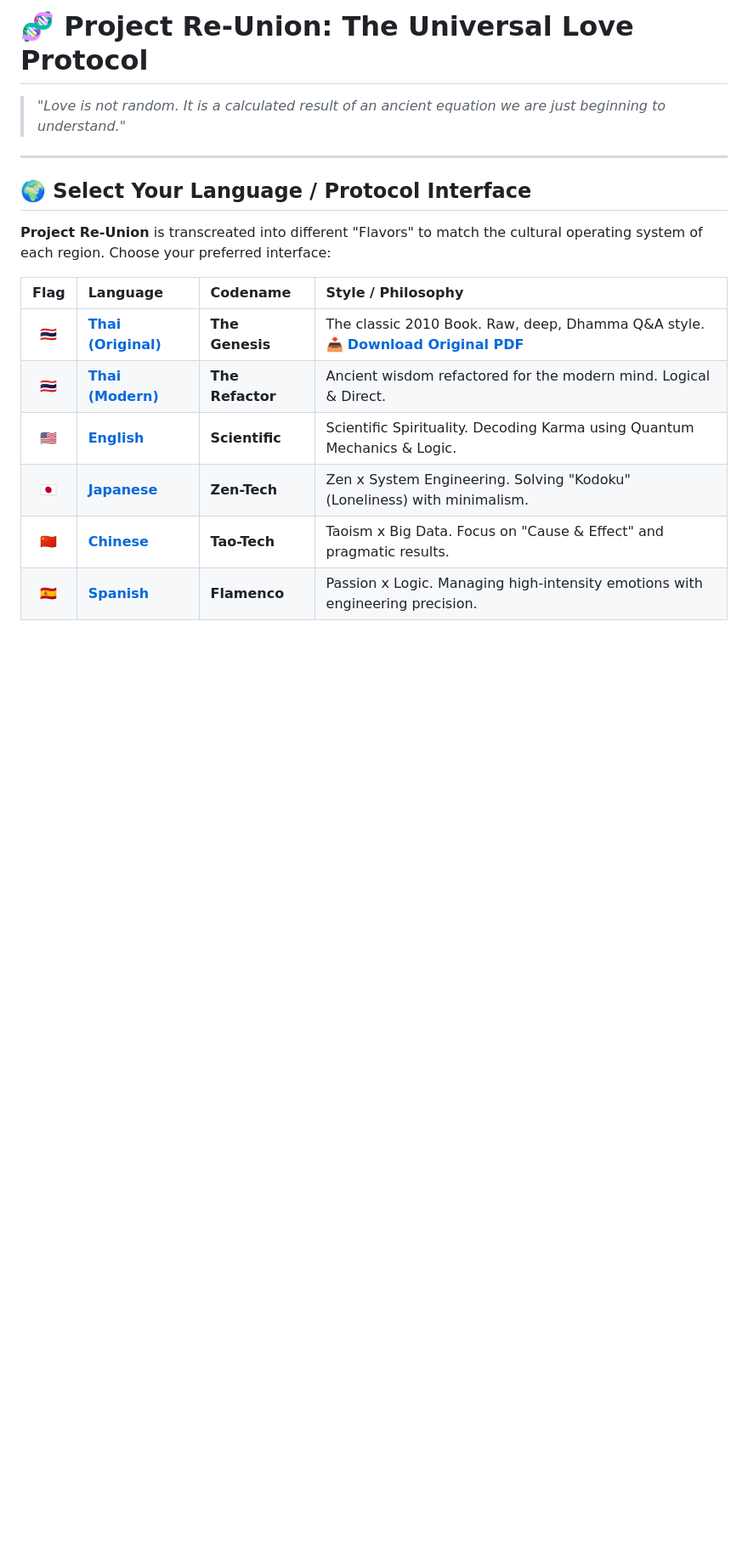
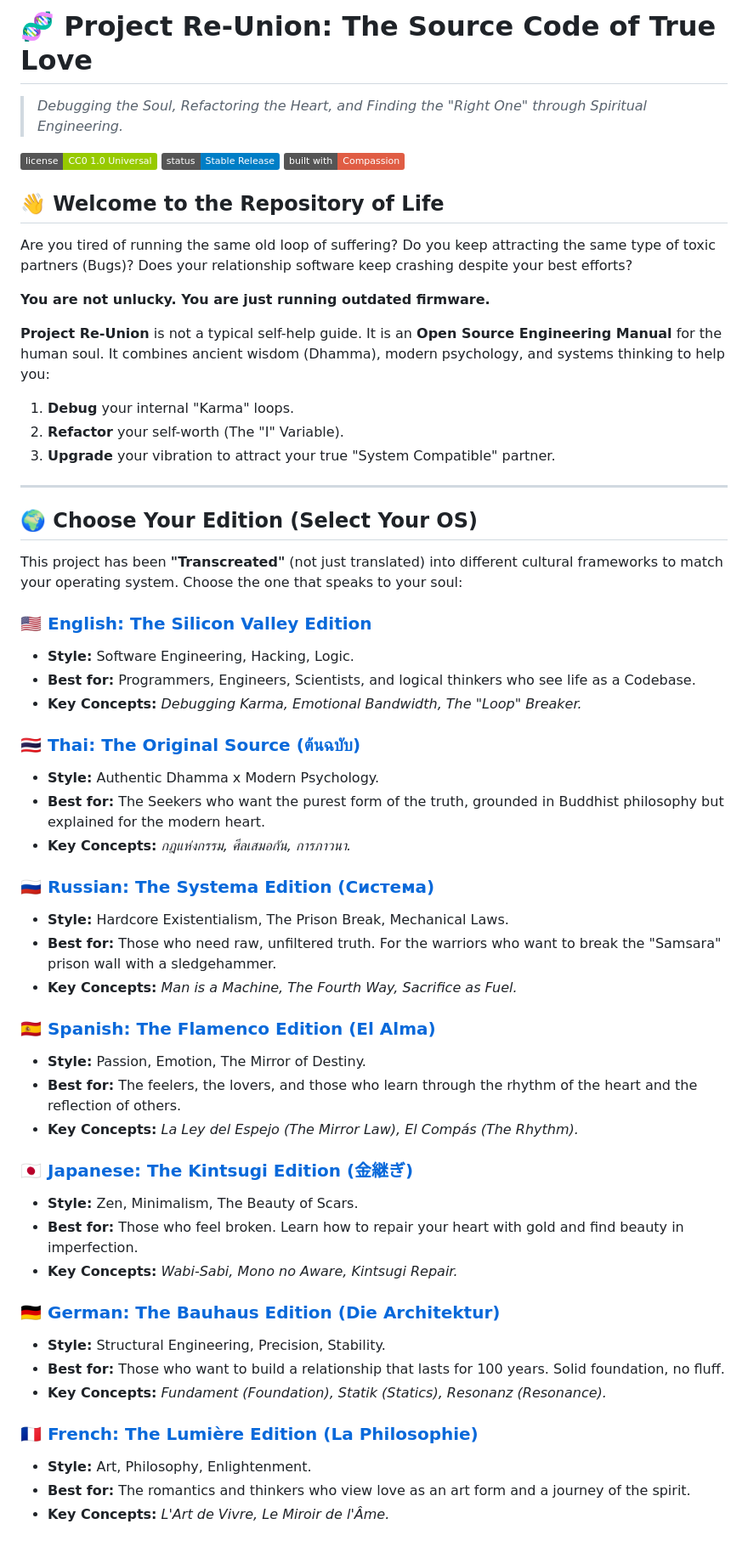
Before and after one commit to jojopat/project-reunion, a Markdown page: README.md, the part around one of its changes. Shown at 85% size. GitHub-like rendering; badges without logos; blank space fills up the shorter version.

```diff
--- a/README.md
+++ b/README.md
@@ -1,18 +1,59 @@
-# 🧬 Project Re-Union: The Universal Love Protocol
+# 🧬 Project Re-Union: The Source Code of True Love
+> *Debugging the Soul, Refactoring the Heart, and Finding the "Right One" through Spiritual Engineering.*
 
-> *"Love is not random. It is a calculated result of an ancient equation we are just beginning to understand."*
+![License](https://img.shields.io/badge/license-CC0_1.0_Universal-green.svg)
+![Status](https://img.shields.io/badge/status-Stable_Release-blue.svg)
+![Love](https://img.shields.io/badge/built_with-Compassion-red.svg)
+
+## 👋 Welcome to the Repository of Life
+Are you tired of running the same old loop of suffering?
+Do you keep attracting the same type of toxic partners (Bugs)?
+Does your relationship software keep crashing despite your best efforts?
+
+**You are not unlucky. You are just running outdated firmware.**
+
+**Project Re-Union** is not a typical self-help guide. It is an **Open Source Engineering Manual** for the human soul. It combines ancient wisdom (Dhamma), modern psychology, and systems thinking to help you:
+1.  **Debug** your internal "Karma" loops.
+2.  **Refactor** your self-worth (The "I" Variable).
+3.  **Upgrade** your vibration to attract your true "System Compatible" partner.
 
 ---
 
-## 🌍 Select Your Language / Protocol Interface
+## 🌍 Choose Your Edition (Select Your OS)
+This project has been **"Transcreated"** (not just translated) into different cultural frameworks to match your operating system. Choose the one that speaks to your soul:
 
-**Project Re-Union** is transcreated into different "Flavors" to match the cultural operating system of each region. Choose your preferred interface:
+### 🇺🇸 [English: The Silicon Valley Edition](./en-silicon-valley/)
+* **Style:** Software Engineering, Hacking, Logic.
+* **Best for:** Programmers, Engineers, Scientists, and logical thinkers who see life as a Codebase.
+* **Key Concepts:** *Debugging Karma, Emotional Bandwidth, The "Loop" Breaker.*
 
-| Flag | Language | Codename | Style / Philosophy |
-| :---: | :--- | :--- | :--- |
-| 🇹🇭 | **[Thai (Original)](./th-original)** | **The Genesis** | The classic 2010 Book. Raw, deep, Dhamma Q&A style.<br>📥 **[Download Original PDF](./เหตุเกิดจากความรัก%20single%20page.pdf)** |
-| 🇹🇭 | **[Thai (Modern)](./th-modern)** | **The Refactor** | Ancient wisdom refactored for the modern mind. Logical & Direct. |
-| 🇺🇸 | **[English](./en-transcreate)** | **Scientific** | Scientific Spirituality. Decoding Karma using Quantum Mechanics & Logic. |
-| 🇯🇵 | **[Japanese](./jp-zen)** | **Zen-Tech** | Zen x System Engineering. Solving "Kodoku" (Loneliness) with minimalism. |
-| 🇨🇳 | **[Chinese](./cn-modern)** | **Tao-Tech** | Taoism x Big Data. Focus on "Cause & Effect" and pragmatic results. |
-| 🇪🇸 | **[Spanish](./es-flamenco)** | **Flamenco** | Passion x Logic. Managing high-intensity emotions with engineering precision. |
+### 🇹🇭 [Thai: The Original Source (ต้นฉบับ)](./th-original/)
+* **Style:** Authentic Dhamma x Modern Psychology.
+* **Best for:** The Seekers who want the purest form of the truth, grounded in Buddhist philosophy but explained for the modern heart.
+* **Key Concepts:** *กฎแห่งกรรม, ศีลเสมอกัน, การภาวนา.*
+
+### 🇷🇺 [Russian: The Systema Edition (Система)](./ru-systema/)
+* **Style:** Hardcore Existentialism, The Prison Break, Mechanical Laws.
+* **Best for:** Those who need raw, unfiltered truth. For the warriors who want to break the "Samsara" prison wall with a sledgehammer.
+* **Key Concepts:** *Man is a Machine, The Fourth Way, Sacrifice as Fuel.*
+
+### 🇪🇸 [Spanish: The Flamenco Edition (El Alma)](./es-flamenco/)
+* **Style:** Passion, Emotion, The Mirror of Destiny.
+* **Best for:** The feelers, the lovers, and those who learn through the rhythm of the heart and the reflection of others.
+* **Key Concepts:** *La Ley del Espejo (The Mirror Law), El Compás (The Rhythm).*
+
+### 🇯🇵 [Japanese: The Kintsugi Edition (金継ぎ)](./ja-kintsugi/)
+* **Style:** Zen, Minimalism, The Beauty of Scars.
+* **Best for:** Those who feel broken. Learn how to repair your heart with gold and find beauty in imperfection.
+* **Key Concepts:** *Wabi-Sabi, Mono no Aware, Kintsugi Repair.*
+
+### 🇩🇪 [German: The Bauhaus Edition (Die Architektur)](./de-bauhaus/)
+* **Style:** Structural Engineering, Precision, Stability.
+* **Best for:** Those who want to build a relationship that lasts for 100 years. Solid foundation, no fluff.
+* **Key Concepts:** *Fundament (Foundation), Statik (Statics), Resonanz (Resonance).*
+
+### 🇫🇷 [French: The Lumière Edition (La Philosophie)](./fr-lumiere/)
+* **Style:** Art, Philosophy, Enlightenment.
+* **Best for:** The romantics and thinkers who view love as an art form and a journey of the spirit.
+* **Key Concepts:** *L'Art de Vivre, Le Miroir de l'Âme.*
+
```
Also changed, not shown: other parts of README.md (+34 -86 lines).
